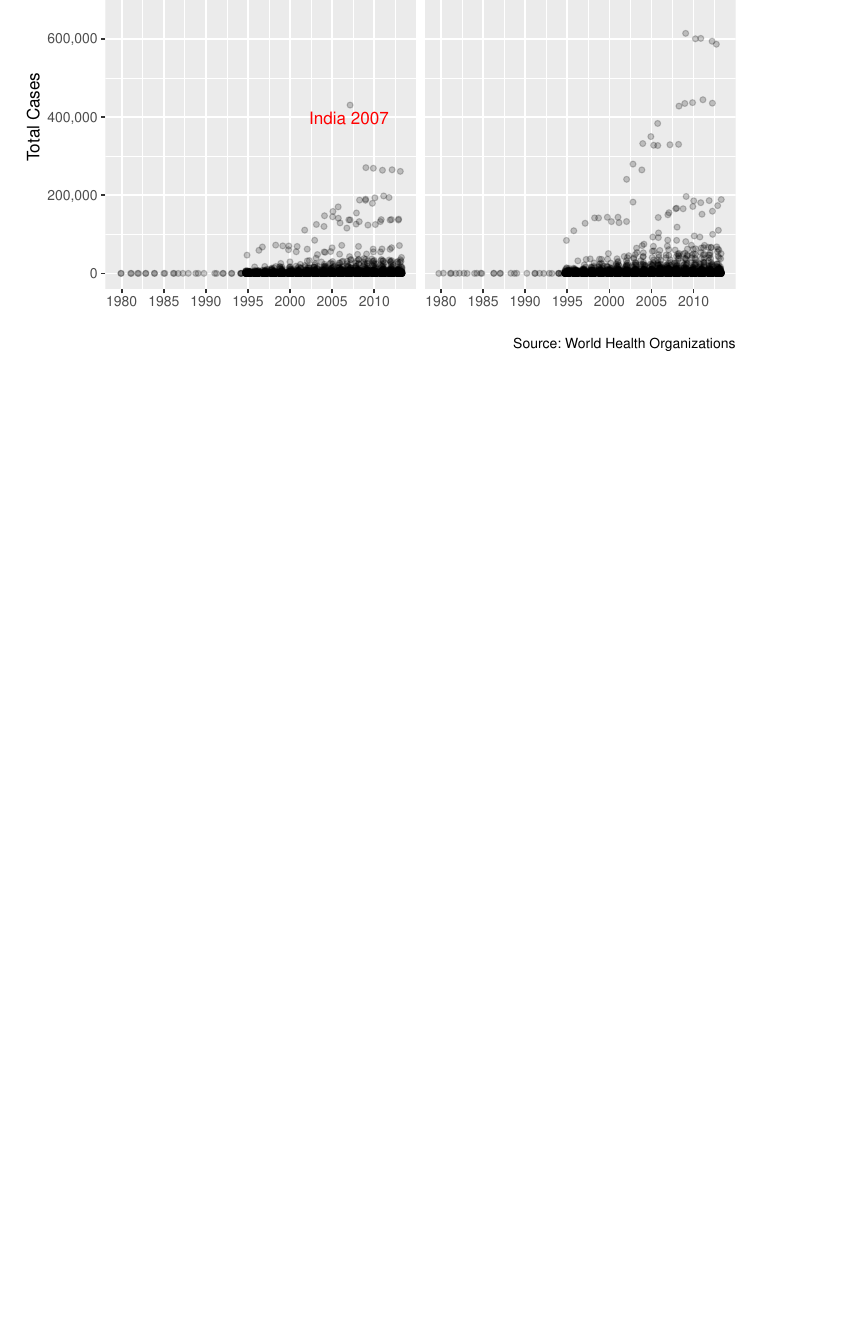
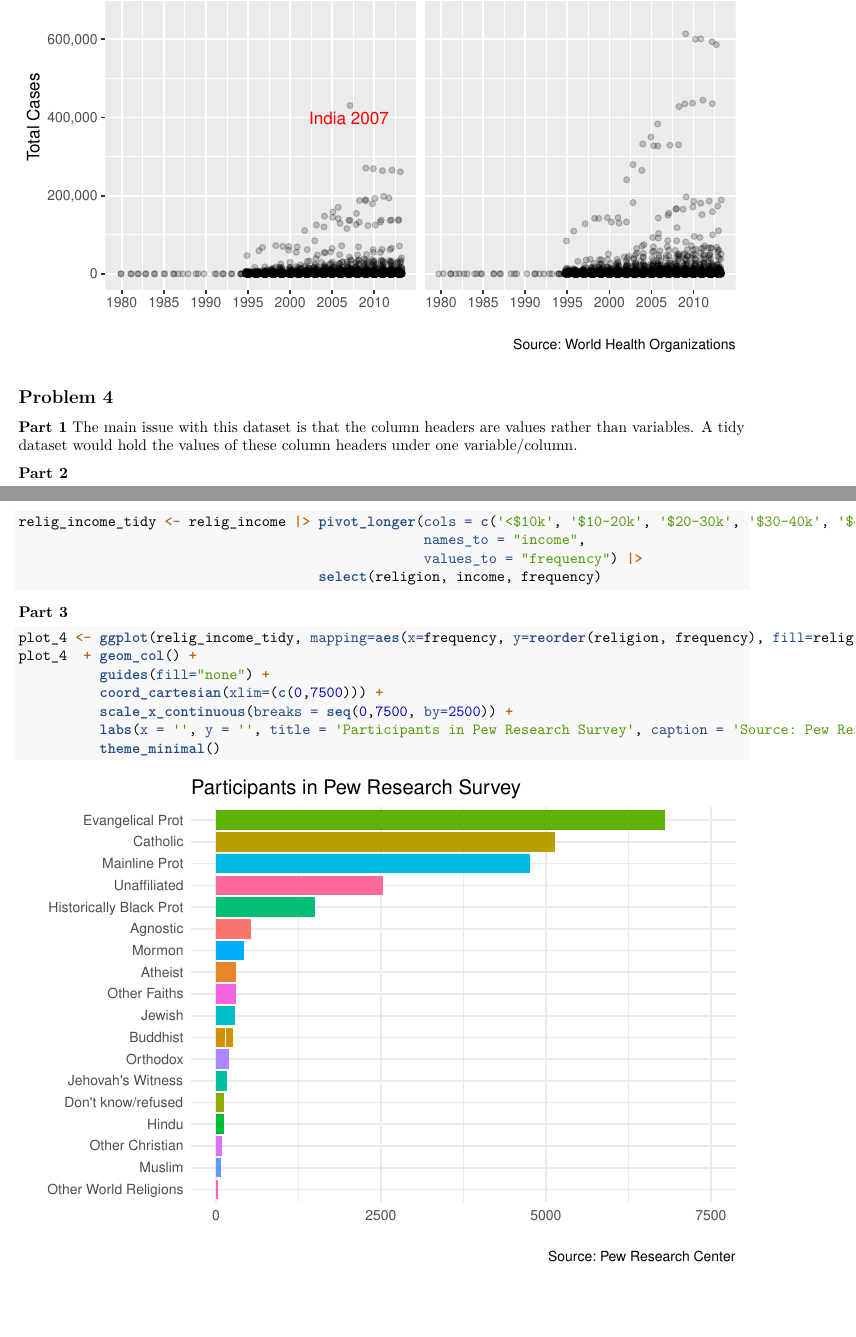
Before and after one commit to VishalSeeni-108/PSTAT10-Worksheets, an R Markdown document (PSTAT10-HW-5/Homework 5.rmd): part of page 4 of 4 before the commit and two parts of pages 4 and 5 of 5 after it, the two joined at a grey line, cut so that both start at the same text, the shorter picture padded with empty space. Rendered offline with R 4.5, knitr and Pandoc, then LaTeX, with nearby package versions; code that draws random numbers runs with fixed seeds of ours; some code elsewhere in the file could not run offline.

Commit message:
Final commit for HW 5 & ws 10

````diff
--- a/PSTAT10-HW-5/Homework 5.rmd
+++ b/PSTAT10-HW-5/Homework 5.rmd
@@ -93,3 +92,27 @@ plot_3 + geom_jitter(aes(group=country), width=0.3, alpha=0.2) +
          labs(x='', y='Total Cases', title = 'Tubercolosis Cases in Countries by Year',
               subtitle = 'Dramatic increase in case count since mid 90s', caption = 'Source: World Health Organizations')
 ```
+
+## Problem 4
+
+**Part 1**
+The main issue with this dataset is that the column headers are values rather than variables. A tidy dataset would hold the values of these column headers under one variable/column.
+
+**Part 2**
+```{r}
+relig_income_tidy <- relig_income |> pivot_longer(cols = c('<$10k', '$10-20k', '$20-30k', '$30-40k', '$40-50k', '$50-75k', '$75-100k'),
+                                                  names_to = "income",
+                                                  values_to = "frequency") |>
+                                     select(religion, income, frequency)
+```
+
+**Part 3**
+```{r}
+plot_4 <- ggplot(relig_income_tidy, mapping=aes(x=frequency, y=reorder(religion, frequency), fill=religion))
+plot_4  + geom_col() +
+          guides(fill="none") +
+          coord_cartesian(xlim=(c(0,7500))) +
+          scale_x_continuous(breaks = seq(0,7500, by=2500)) +
+          labs(x = '', y = '', title = 'Participants in Pew Research Survey', caption = 'Source: Pew Research Center') +
+          theme_minimal()
+```
````
Also changed, not shown: PSTAT10-Worksheet-10/ws10.Rmd (+7 -3 lines), PSTAT10-HW-5/Homework-5.pdf, PSTAT10-Worksheet-10/ws10.pdf, PSTAT10-HW-5/Homework 5.rmd (1 more changed lines).
